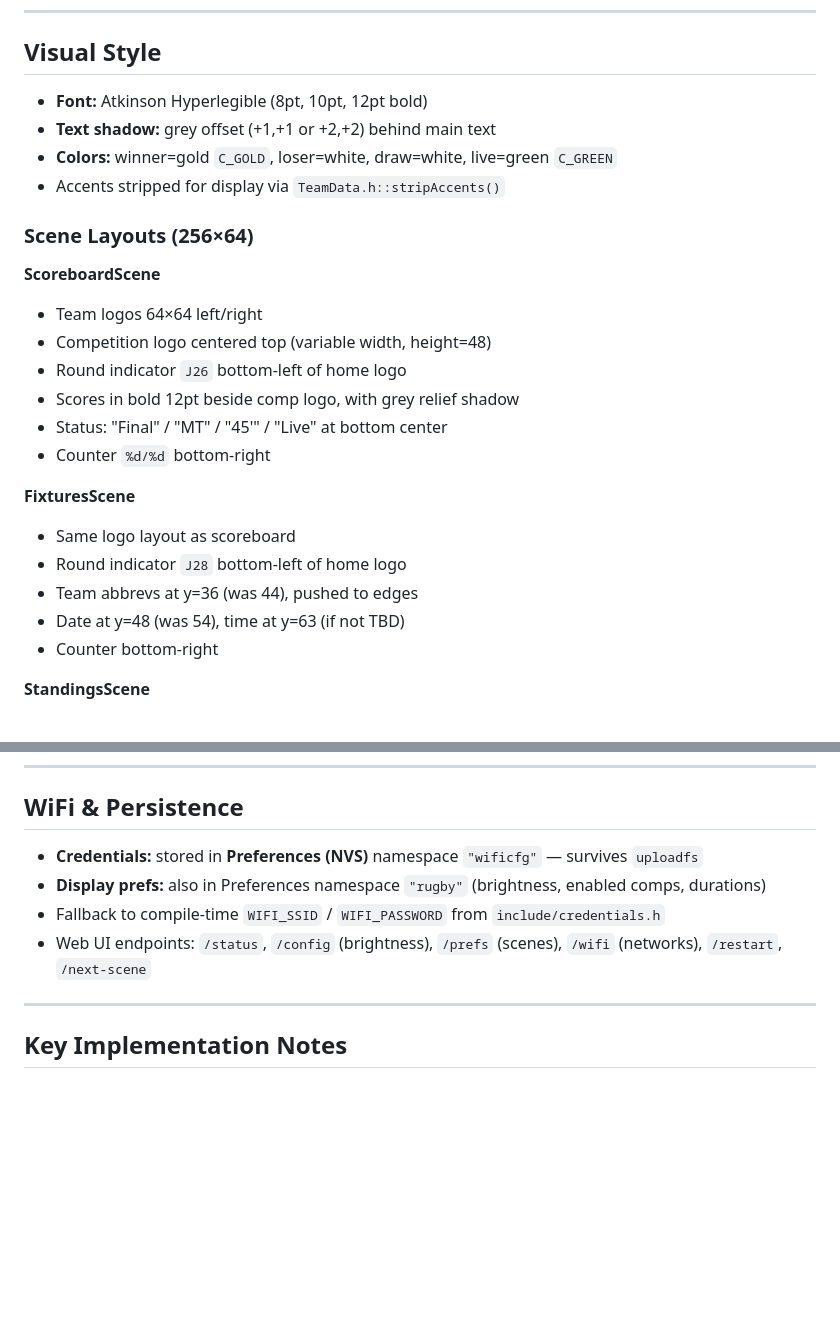
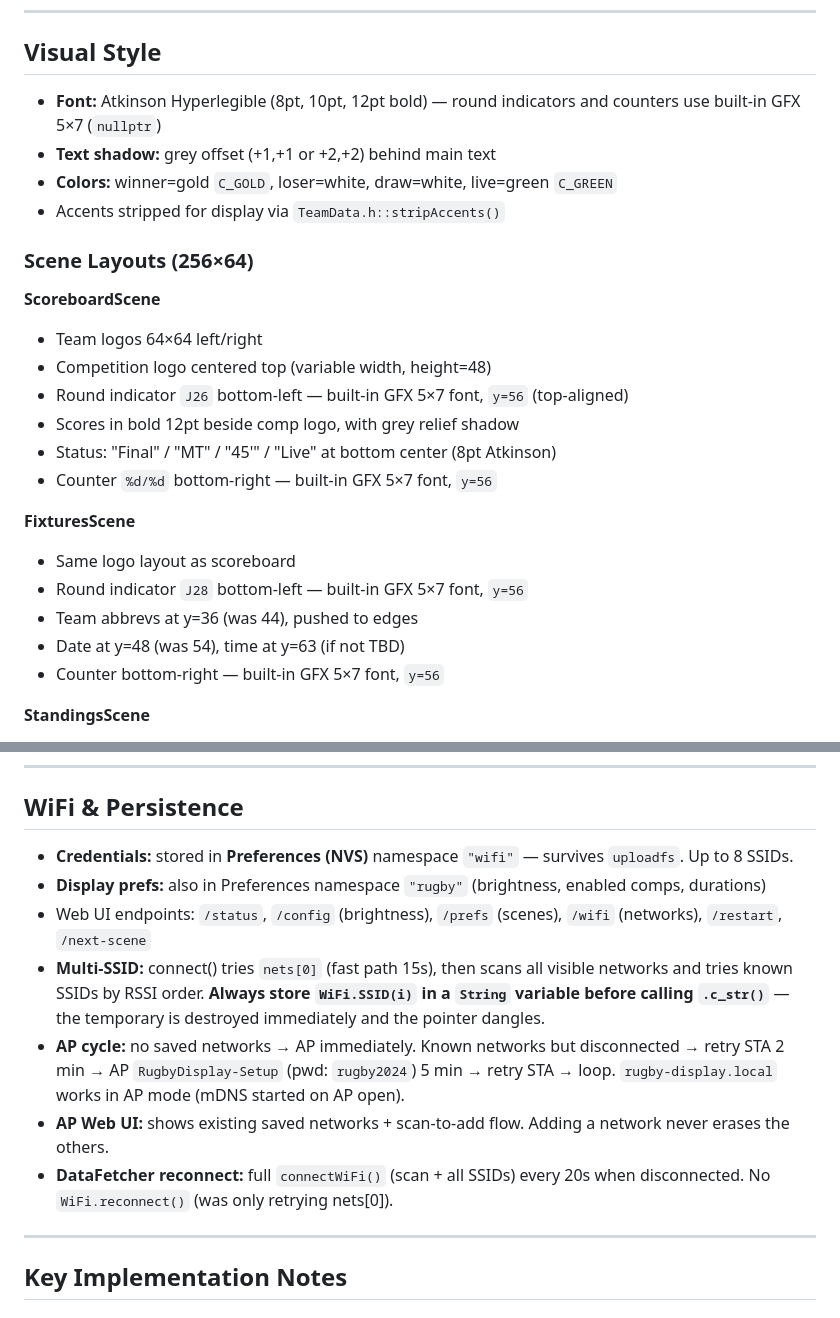
Before and after one commit to Olivier-SGO/Rugby-ESP, a Markdown page: CLAUDE.md, 2 parts joined by grey strips. Rendered like a GitHub page; blank space fills up the shorter version.

```diff
--- a/CLAUDE.md
+++ b/CLAUDE.md
@@ -84,7 +84,7 @@ Logos generated by `tools/convert_logos.py`. Upload with `pio run --target uploa
 
 ## Visual Style
 
-- **Font:** Atkinson Hyperlegible (8pt, 10pt, 12pt bold)
+- **Font:** Atkinson Hyperlegible (8pt, 10pt, 12pt bold) — round indicators and counters use built-in GFX 5×7 (`nullptr`)
 - **Text shadow:** grey offset (+1,+1 or +2,+2) behind main text
 - **Colors:** winner=gold `C_GOLD`, loser=white, draw=white, live=green `C_GREEN`
 - Accents stripped for display via `TeamData.h::stripAccents()`
@@ -94,17 +94,17 @@ Logos generated by `tools/convert_logos.py`. Upload with `pio run --target uploa
 **ScoreboardScene**
 - Team logos 64×64 left/right
 - Competition logo centered top (variable width, height=48)
-- Round indicator `J26` bottom-left of home logo
+- Round indicator `J26` bottom-left — built-in GFX 5×7 font, `y=56` (top-aligned)
 - Scores in bold 12pt beside comp logo, with grey relief shadow
-- Status: "Final" / "MT" / "45'" / "Live" at bottom center
-- Counter `%d/%d` bottom-right
+- Status: "Final" / "MT" / "45'" / "Live" at bottom center (8pt Atkinson)
+- Counter `%d/%d` bottom-right — built-in GFX 5×7 font, `y=56`
 
 **FixturesScene**
 - Same logo layout as scoreboard
-- Round indicator `J28` bottom-left of home logo
+- Round indicator `J28` bottom-left — built-in GFX 5×7 font, `y=56`
 - Team abbrevs at y=36 (was 44), pushed to edges
 - Date at y=48 (was 54), time at y=63 (if not TBD)
-- Counter bottom-right
+- Counter bottom-right — built-in GFX 5×7 font, `y=56`
 
 **StandingsScene**
 - Full-height scroll (no header bar, no "CLASSEMENT" text)
@@ -133,10 +133,13 @@ Logos generated by `tools/convert_logos.py`. Upload with `pio run --target uploa
 
 ## WiFi & Persistence
 
-- **Credentials:** stored in **Preferences (NVS)** namespace `"wificfg"` — survives `uploadfs`
+- **Credentials:** stored in **Preferences (NVS)** namespace `"wifi"` — survives `uploadfs`. Up to 8 SSIDs.
 - **Display prefs:** also in Preferences namespace `"rugby"` (brightness, enabled comps, durations)
-- Fallback to compile-time `WIFI_SSID` / `WIFI_PASSWORD` from `include/credentials.h`
 - Web UI endpoints: `/status`, `/config` (brightness), `/prefs` (scenes), `/wifi` (networks), `/restart`, `/next-scene`
+- **Multi-SSID:** connect() tries `nets[0]` (fast path 15s), then scans all visible networks and tries known SSIDs by RSSI order. **Always store `WiFi.SSID(i)` in a `String` variable before calling `.c_str()`** — the temporary is destroyed immediately and the pointer dangles.
+- **AP cycle:** no saved networks → AP immediately. Known networks but disconnected → retry STA 2 min → AP `RugbyDisplay-Setup` (pwd: `rugby2024`) 5 min → retry STA → loop. `rugby-display.local` works in AP mode (mDNS started on AP open).
+- **AP Web UI:** shows existing saved networks + scan-to-add flow. Adding a network never erases the others.
+- **DataFetcher reconnect:** full `connectWiFi()` (scan + all SSIDs) every 20s when disconnected. No `WiFi.reconnect()` (was only retrying nets[0]).
 
 ---
 
```
Also changed, not shown: other parts of CLAUDE.md (+28 -0 lines), AGENTS.md (+20 -4 lines).
